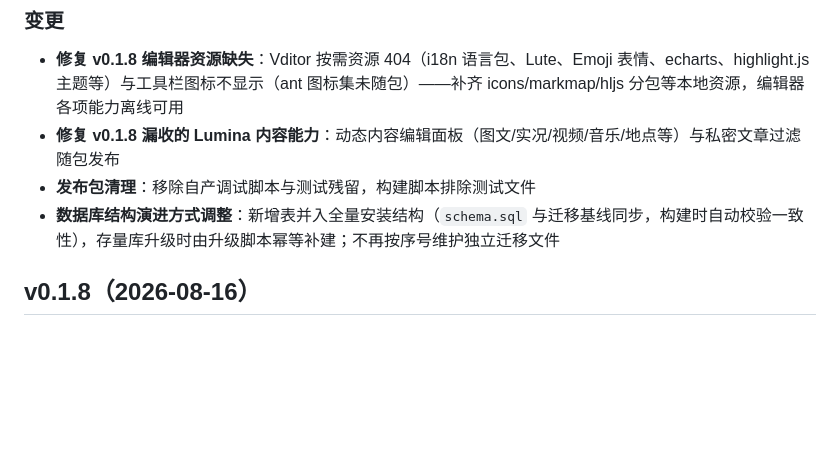
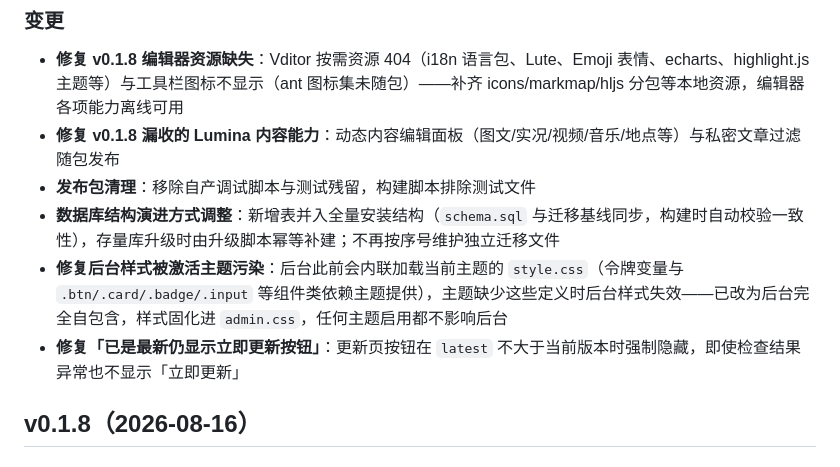
Before and after one commit to shuyu0131/pafish-php, a Markdown page: CHANGELOG.md, the part around the change. Rendered like a GitHub page; blank space fills up the shorter version.

Commit message:
docs(changelog): v0.1.9 补充两条修复记录——后台样式受主题污染、已是最新仍显示更新按钮

```diff
--- a/CHANGELOG.md
+++ b/CHANGELOG.md
@@ -14,6 +14,8 @@
 - **修复 v0.1.8 漏收的 Lumina 内容能力**：动态内容编辑面板（图文/实况/视频/音乐/地点等）与私密文章过滤随包发布
 - **发布包清理**：移除自产调试脚本与测试残留，构建脚本排除测试文件
 - **数据库结构演进方式调整**：新增表并入全量安装结构（`schema.sql` 与迁移基线同步，构建时自动校验一致性），存量库升级时由升级脚本幂等补建；不再按序号维护独立迁移文件
+- **修复后台样式被激活主题污染**：后台此前会内联加载当前主题的 `style.css`（令牌变量与 `.btn/.card/.badge/.input` 等组件类依赖主题提供），主题缺少这些定义时后台样式失效——已改为后台完全自包含，样式固化进 `admin.css`，任何主题启用都不影响后台
+- **修复「已是最新仍显示立即更新按钮」**：更新页按钮在 `latest` 不大于当前版本时强制隐藏，即使检查结果异常也不显示「立即更新」
 
 ## v0.1.8（2026-08-16）
 
```
